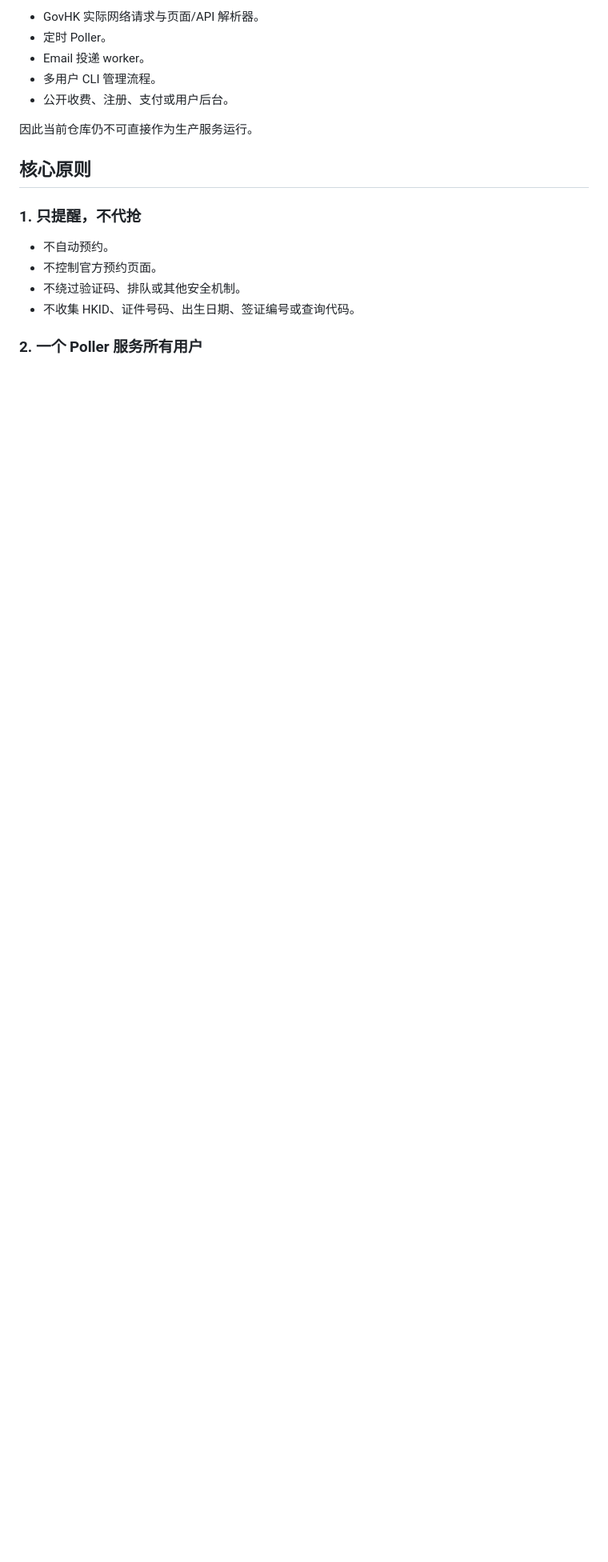
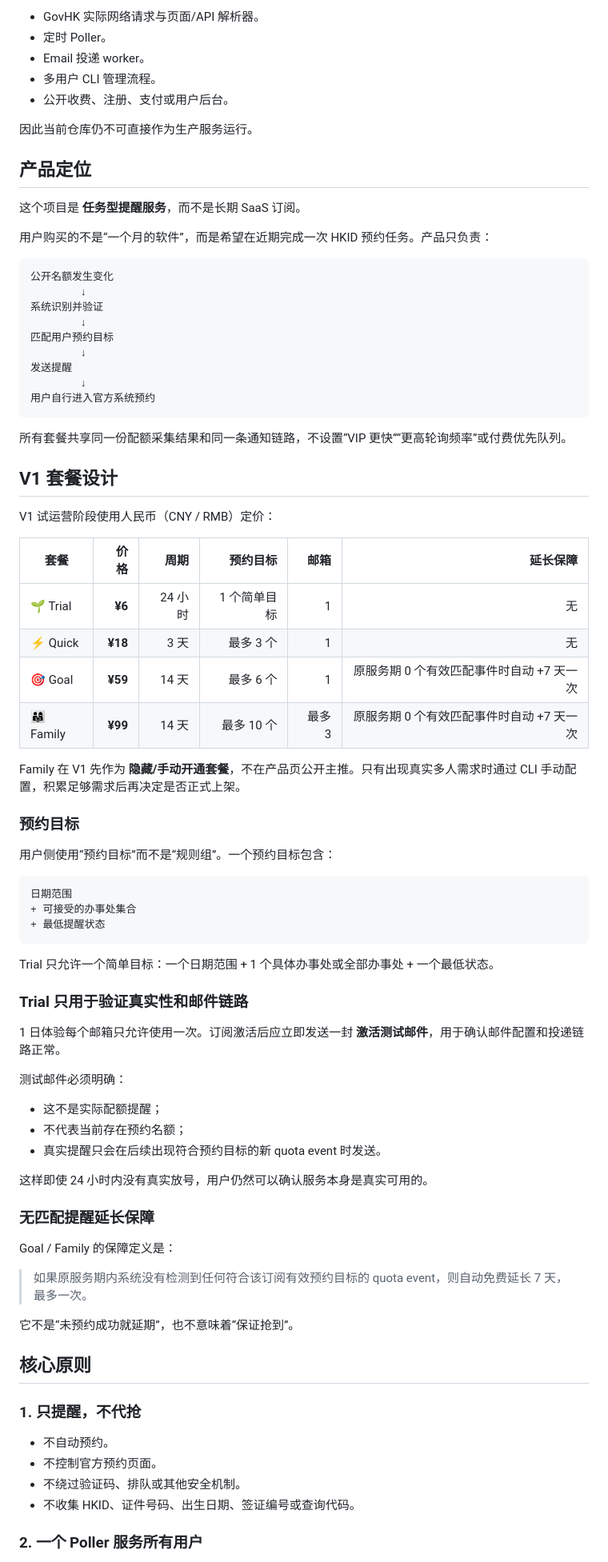
Before and after one commit to shushu03-yan/id_quota_alert, a Markdown page: README.md, the part around one of its changes. Shown at 80% size. GitHub-like rendering; blank space fills up the shorter version.

Commit message:
Document V1 task-oriented package model

````diff
--- a/README.md
+++ b/README.md
@@ -32,6 +32,71 @@
 
 因此当前仓库仍不可直接作为生产服务运行。
 
+## 产品定位
+
+这个项目是 **任务型提醒服务**，而不是长期 SaaS 订阅。
+
+用户购买的不是“一个月的软件”，而是希望在近期完成一次 HKID 预约任务。产品只负责：
+
+```text
+公开名额发生变化
+        ↓
+系统识别并验证
+        ↓
+匹配用户预约目标
+        ↓
+发送提醒
+        ↓
+用户自行进入官方系统预约
+```
+
+所有套餐共享同一份配额采集结果和同一条通知链路，不设置“VIP 更快”“更高轮询频率”或付费优先队列。
+
+## V1 套餐设计
+
+V1 试运营阶段使用人民币（CNY / RMB）定价：
+
+| 套餐 | 价格 | 周期 | 预约目标 | 邮箱 | 延长保障 |
+|---|---:|---:|---:|---:|---:|
+| 🌱 Trial | **¥6** | 24 小时 | 1 个简单目标 | 1 | 无 |
+| ⚡ Quick | **¥18** | 3 天 | 最多 3 个 | 1 | 无 |
+| 🎯 Goal | **¥59** | 14 天 | 最多 6 个 | 1 | 原服务期 0 个有效匹配事件时自动 +7 天一次 |
+| 👨‍👩‍👧 Family | **¥99** | 14 天 | 最多 10 个 | 最多 3 | 原服务期 0 个有效匹配事件时自动 +7 天一次 |
+
+Family 在 V1 先作为 **隐藏/手动开通套餐**，不在产品页公开主推。只有出现真实多人需求时通过 CLI 手动配置，积累足够需求后再决定是否正式上架。
+
+### 预约目标
+
+用户侧使用“预约目标”而不是“规则组”。一个预约目标包含：
+
+```text
+日期范围
++ 可接受的办事处集合
++ 最低提醒状态
+```
+
+Trial 只允许一个简单目标：一个日期范围 + 1 个具体办事处或全部办事处 + 一个最低状态。
+
+### Trial 只用于验证真实性和邮件链路
+
+1 日体验每个邮箱只允许使用一次。订阅激活后应立即发送一封 **激活测试邮件**，用于确认邮件配置和投递链路正常。
+
+测试邮件必须明确：
+
+- 这不是实际配额提醒；
+- 不代表当前存在预约名额；
+- 真实提醒只会在后续出现符合预约目标的新 quota event 时发送。
+
+这样即使 24 小时内没有真实放号，用户仍然可以确认服务本身是真实可用的。
+
+### 无匹配提醒延长保障
+
+Goal / Family 的保障定义是：
+
+> 如果原服务期内系统没有检测到任何符合该订阅有效预约目标的 quota event，则自动免费延长 7 天，最多一次。
+
+它不是“未预约成功就延期”，也不意味着“保证抢到”。
+
 ## 核心原则
 
 ### 1. 只提醒，不代抢
````
Also changed, not shown: other parts of README.md (+22 -7 lines).
